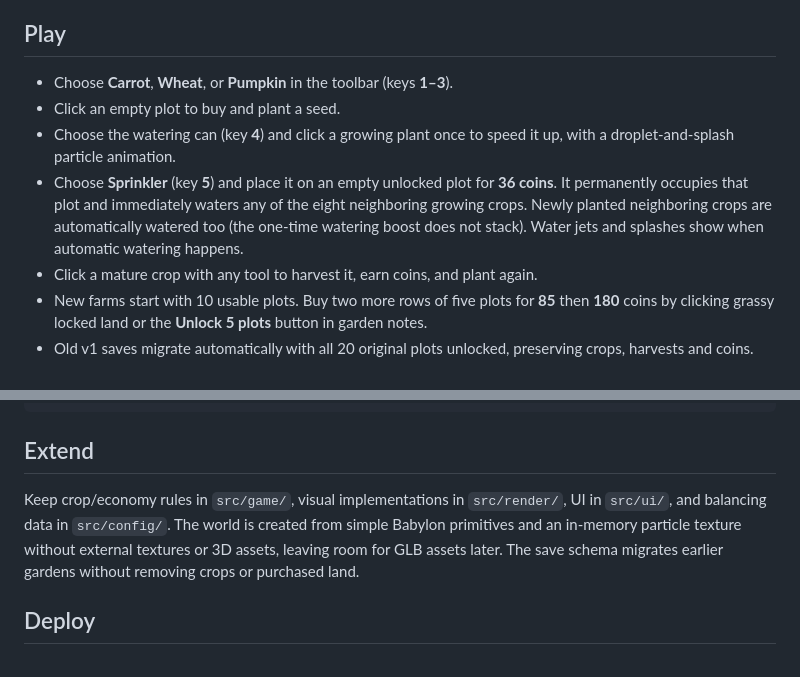
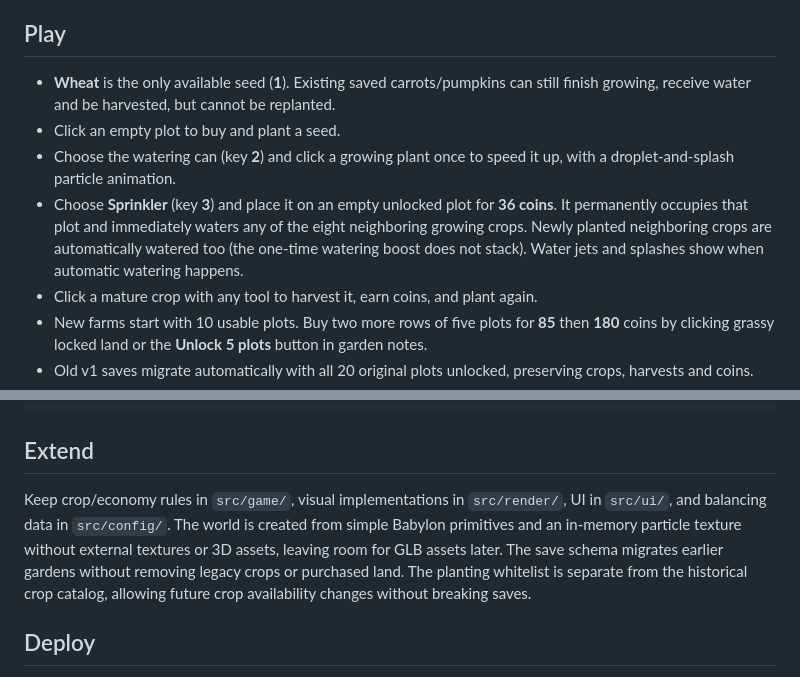
Before and after one commit to JonatanNorrby/farmy, a Markdown page: README.md, 2 parts joined by grey strips. Rendered like a GitHub page.

Commit message:
Update instructions for wheat-only seeds and three tool shortcuts

````diff
--- a/README.md
+++ b/README.md
@@ -3,10 +3,10 @@
 A cozy, isometric 3D farming prototype built with Babylon.js and plain HTML/CSS/JavaScript. Hosted as a static site on GitHub Pages; no backend or build step.
 
 ## Play
-- Choose **Carrot**, **Wheat**, or **Pumpkin** in the toolbar (keys **1–3**).
+- **Wheat** is the only available seed (**1**). Existing saved carrots/pumpkins can still finish growing, receive water and be harvested, but cannot be replanted.
 - Click an empty plot to buy and plant a seed.
-- Choose the watering can (key **4**) and click a growing plant once to speed it up, with a droplet-and-splash particle animation.
-- Choose **Sprinkler** (key **5**) and place it on an empty unlocked plot for **36 coins**. It permanently occupies that plot and immediately waters any of the eight neighboring growing crops. Newly planted neighboring crops are automatically watered too (the one-time watering boost does not stack). Water jets and splashes show when automatic watering happens.
+- Choose the watering can (key **2**) and click a growing plant once to speed it up, with a droplet-and-splash particle animation.
+- Choose **Sprinkler** (key **3**) and place it on an empty unlocked plot for **36 coins**. It permanently occupies that plot and immediately waters any of the eight neighboring growing crops. Newly planted neighboring crops are automatically watered too (the one-time watering boost does not stack). Water jets and splashes show when automatic watering happens.
 - Click a mature crop with any tool to harvest it, earn coins, and plant again.
 - New farms start with 10 usable plots. Buy two more rows of five plots for **85** then **180** coins by clicking grassy locked land or the **Unlock 5 plots** button in garden notes.
 - Old v1 saves migrate automatically with all 20 original plots unlocked, preserving crops, harvests and coins.
@@ -41,7 +41,7 @@ tests/farm.test.js         Node built-in test runner
 ```
 
 ## Extend
-Keep crop/economy rules in `src/game/`, visual implementations in `src/render/`, UI in `src/ui/`, and balancing data in `src/config/`. The world is created from simple Babylon primitives and an in-memory particle texture without external textures or 3D assets, leaving room for GLB assets later. The save schema migrates earlier gardens without removing crops or purchased land.
+Keep crop/economy rules in `src/game/`, visual implementations in `src/render/`, UI in `src/ui/`, and balancing data in `src/config/`. The world is created from simple Babylon primitives and an in-memory particle texture without external textures or 3D assets, leaving room for GLB assets later. The save schema migrates earlier gardens without removing legacy crops or purchased land. The planting whitelist is separate from the historical crop catalog, allowing future crop availability changes without breaking saves.
 
 ## Deploy
 Go to **Settings → Pages → Build and deployment** and set source to **GitHub Actions** (once, if not already enabled). Pushes to `main` trigger `Deploy Farmy to Pages`. The site is expected at https://jonatannorrby.github.io/farmy/.
````
